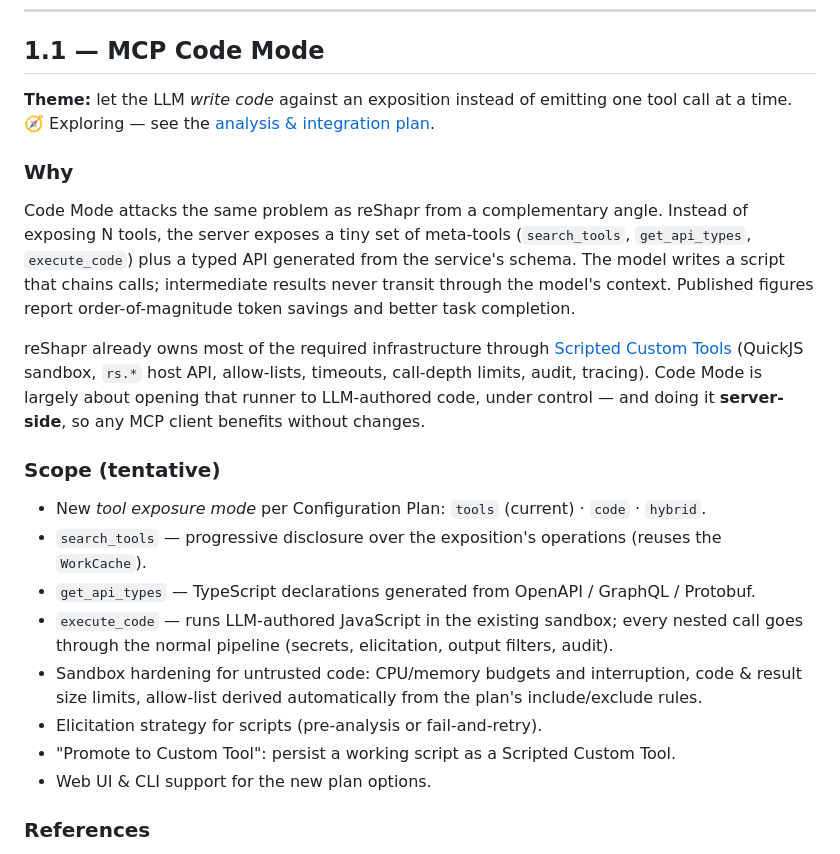
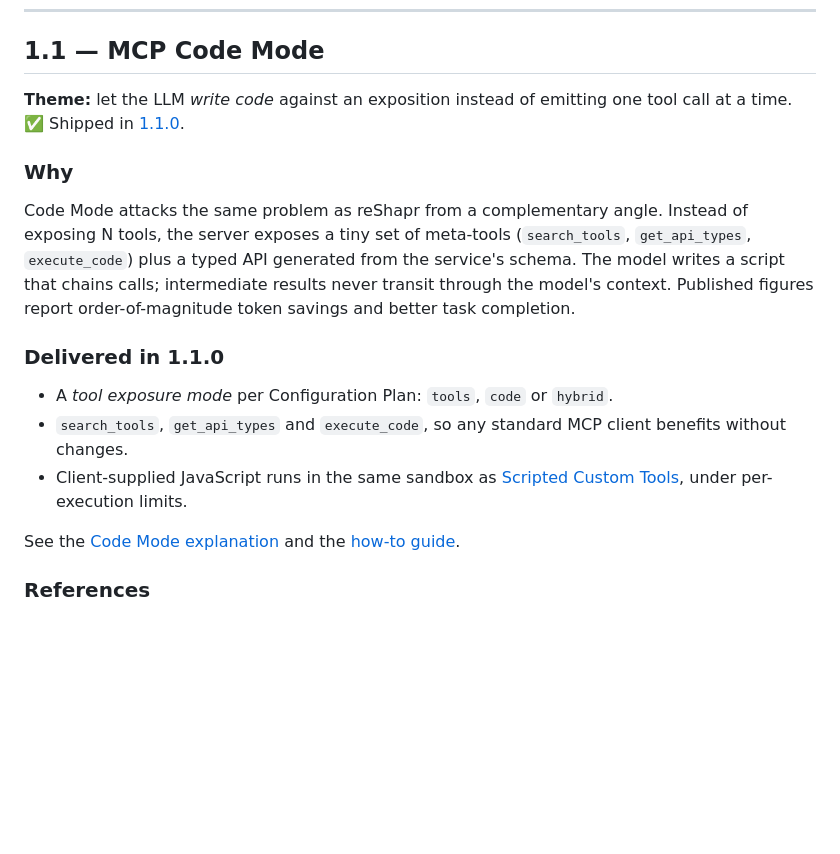
Before and after one commit to gozen59/reshapr, a Markdown page: ROADMAP.md, the part around one of its changes. Rendered like a GitHub page; blank space fills up the shorter version.

Commit message:
docs: update ROADMAP.md for the 1.1.0 release (refs #578) (#579)
Signed-off-by: Yacine Kheddache <yacine@microcks.io>
Co-authored-by: Copilot <223556219+Copilot@users.noreply.github.com>

```diff
--- a/ROADMAP.md
+++ b/ROADMAP.md
@@ -40,7 +40,7 @@ Every item on this roadmap is evaluated against reShapr's core thesis:
 ## 1.1 — MCP Code Mode
 
 **Theme:** let the LLM *write code* against an exposition instead of emitting one tool call at a
-time. 🧭 Exploring — see the [analysis & integration plan](plan-codeMode.md).
+time. ✅ Shipped in [1.1.0](https://github.com/reshaprio/reshapr/releases/tag/1.1.0).
 
 ### Why
 
@@ -50,24 +50,17 @@ plus a typed API generated from the service's schema. The model writes a script
 calls; intermediate results never transit through the model's context. Published figures report
 order-of-magnitude token savings and better task completion.
 
-reShapr already owns most of the required infrastructure through
-[Scripted Custom Tools](docs/custom-tools-scripting.md) (QuickJS sandbox, `rs.*` host API,
-allow-lists, timeouts, call-depth limits, audit, tracing). Code Mode is largely about opening that
-runner to LLM-authored code, under control — and doing it **server-side**, so any MCP client
-benefits without changes.
+### Delivered in 1.1.0
 
-### Scope (tentative)
+- A *tool exposure mode* per Configuration Plan: `tools`, `code` or `hybrid`.
+- `search_tools`, `get_api_types` and `execute_code`, so any standard MCP client benefits without
+  changes.
+- Client-supplied JavaScript runs in the same sandbox as
+  [Scripted Custom Tools](https://reshapr.io/docs/references/custom-tools-specification), under
+  per-execution limits.
 
-- New *tool exposure mode* per Configuration Plan: `tools` (current) · `code` · `hybrid`.
-- `search_tools` — progressive disclosure over the exposition's operations (reuses the `WorkCache`).
-- `get_api_types` — TypeScript declarations generated from OpenAPI / GraphQL / Protobuf.
-- `execute_code` — runs LLM-authored JavaScript in the existing sandbox; every nested call goes through
-  the normal pipeline (secrets, elicitation, output filters, audit).
-- Sandbox hardening for untrusted code: CPU/memory budgets and interruption, code & result size
-  limits, allow-list derived automatically from the plan's include/exclude rules.
-- Elicitation strategy for scripts (pre-analysis or fail-and-retry).
-- "Promote to Custom Tool": persist a working script as a Scripted Custom Tool.
-- Web UI & CLI support for the new plan options.
+See the [Code Mode explanation](https://reshapr.io/docs/explanations/code-mode) and the
+[how-to guide](https://reshapr.io/docs/how-to-guides/use-code-mode).
 
 ### References
 
```
Also changed, not shown: other parts of ROADMAP.md (+1 -1 lines).
